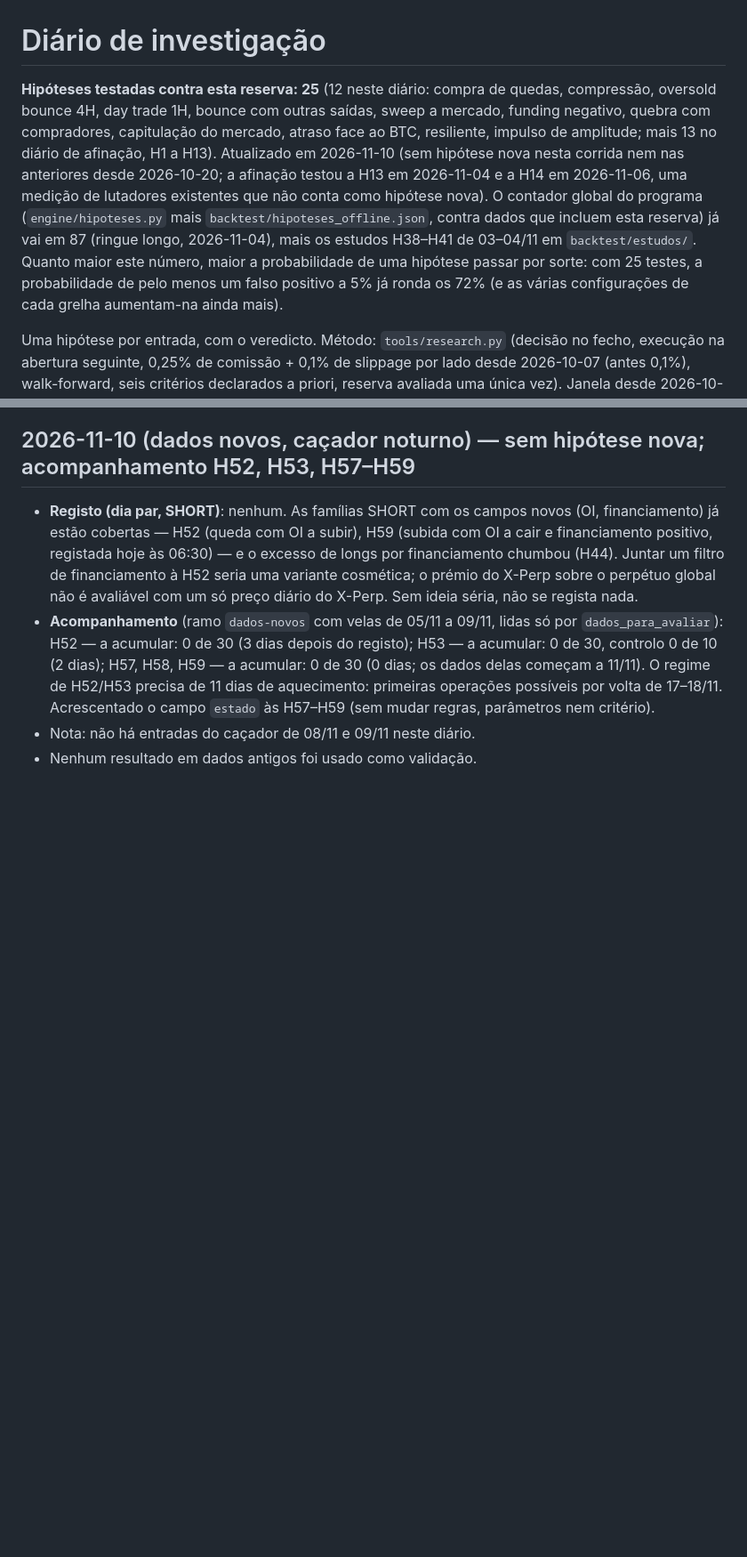
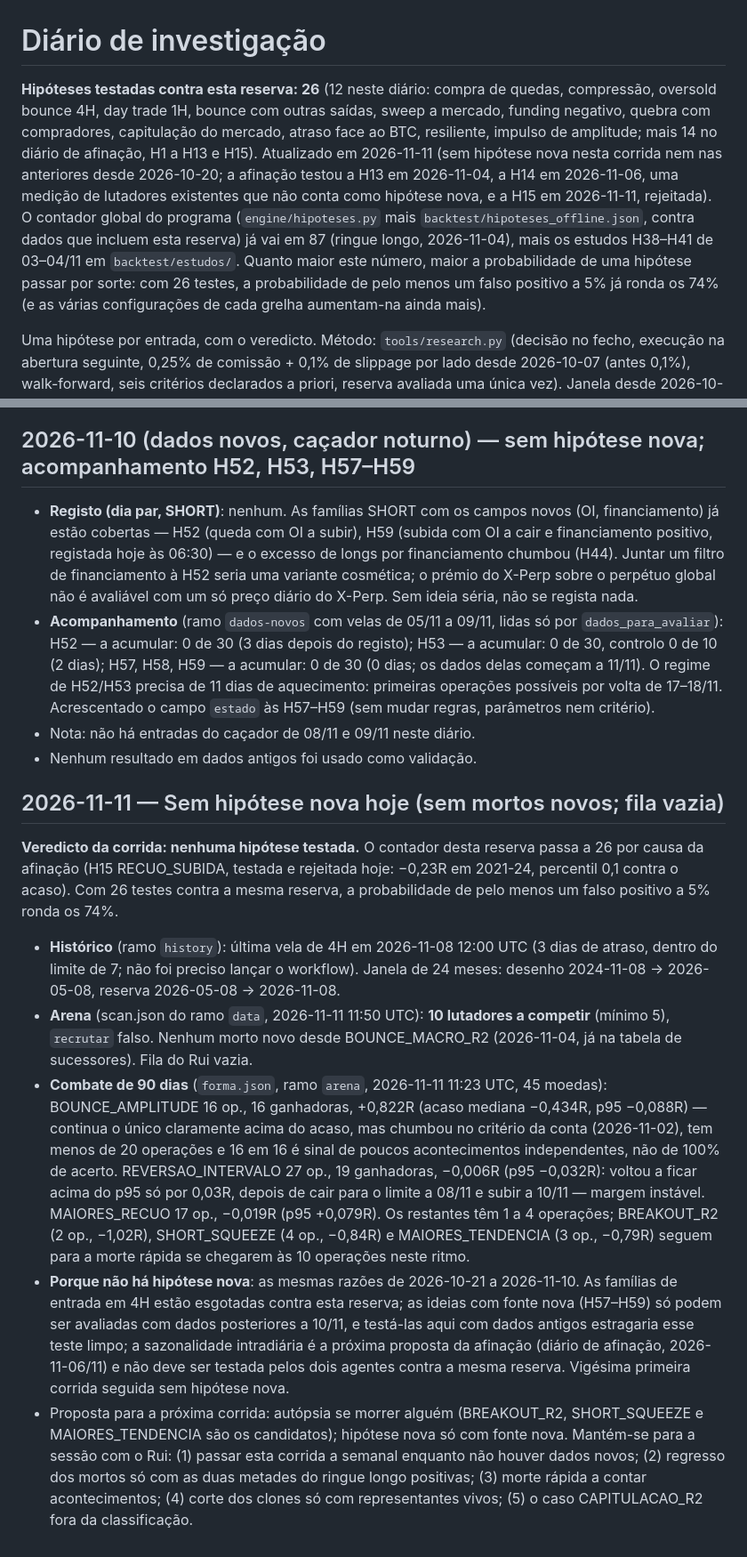
Before and after one commit to Rferreira89/Cryptoscan, a Markdown page: backtest/investigacao.md, 2 parts joined by grey strips. Shown at 89% size. Drawn GitHub-style; blank space fills up the shorter version.

Commit message:
investigacao: 11/11 sem hipotese nova (sem mortos novos, fila vazia; contador 26 com a H15 da afinacao)
Co-Authored-By: Claude Opus 5.5 <noreply@anthropic.com>
Claude-Session: https://claude.ai/code/session_012icfGtgonCrAYRKZvT7LF9

```diff
--- a/backtest/investigacao.md
+++ b/backtest/investigacao.md
@@ -1,19 +1,20 @@
 # Diário de investigação
 
-**Hipóteses testadas contra esta reserva: 25** (12 neste diário: compra de
+**Hipóteses testadas contra esta reserva: 26** (12 neste diário: compra de
 quedas, compressão, oversold bounce 4H, day trade 1H, bounce com outras
 saídas, sweep a mercado, funding negativo, quebra com compradores,
 capitulação do mercado, atraso face ao BTC, resiliente, impulso de
-amplitude; mais 13 no diário de afinação, H1 a H13). Atualizado em
-2026-11-10 (sem hipótese nova nesta corrida nem nas anteriores desde
-2026-10-20; a afinação testou a H13 em 2026-11-04 e a H14 em 2026-11-06,
-uma medição de lutadores existentes que não conta como hipótese nova). O contador global do
+amplitude; mais 14 no diário de afinação, H1 a H13 e H15). Atualizado em
+2026-11-11 (sem hipótese nova nesta corrida nem nas anteriores desde
+2026-10-20; a afinação testou a H13 em 2026-11-04, a H14 em 2026-11-06,
+uma medição de lutadores existentes que não conta como hipótese nova, e a
+H15 em 2026-11-11, rejeitada). O contador global do
 programa (`engine/hipoteses.py` mais `backtest/hipoteses_offline.json`,
 contra dados que incluem esta reserva) já vai em 87 (ringue longo,
 2026-11-04), mais os estudos H38–H41 de 03–04/11 em `backtest/estudos/`.
 Quanto maior este número, maior a probabilidade de uma hipótese passar por
-sorte: com 25 testes, a probabilidade de pelo menos um falso positivo a 5%
-já ronda os 72% (e as várias configurações de cada grelha aumentam-na
+sorte: com 26 testes, a probabilidade de pelo menos um falso positivo a 5%
+já ronda os 74% (e as várias configurações de cada grelha aumentam-na
 ainda mais).
 
 Uma hipótese por entrada, com o veredicto. Método: `tools/research.py`
@@ -2341,3 +2342,47 @@ menos um falso positivo a 5% ronda os 72%.
   (sem mudar regras, parâmetros nem critério).
 - Nota: não há entradas do caçador de 08/11 e 09/11 neste diário.
 - Nenhum resultado em dados antigos foi usado como validação.
+
+## 2026-11-11 — Sem hipótese nova hoje (sem mortos novos; fila vazia)
+
+**Veredicto da corrida: nenhuma hipótese testada.** O contador desta
+reserva passa a 26 por causa da afinação (H15 RECUO_SUBIDA, testada e
+rejeitada hoje: −0,23R em 2021-24, percentil 0,1 contra o acaso). Com 26
+testes contra a mesma reserva, a probabilidade de pelo menos um falso
+positivo a 5% ronda os 74%.
+
+- **Histórico** (ramo `history`): última vela de 4H em 2026-11-08 12:00
+  UTC (3 dias de atraso, dentro do limite de 7; não foi preciso lançar o
+  workflow). Janela de 24 meses: desenho 2024-11-08 → 2026-05-08, reserva
+  2026-05-08 → 2026-11-08.
+- **Arena** (scan.json do ramo `data`, 2026-11-11 11:50 UTC): **10
+  lutadores a competir** (mínimo 5), `recrutar` falso. Nenhum morto novo
+  desde BOUNCE_MACRO_R2 (2026-11-04, já na tabela de sucessores). Fila do
+  Rui vazia.
+- **Combate de 90 dias** (`forma.json`, ramo `arena`, 2026-11-11 11:23
+  UTC, 45 moedas): BOUNCE_AMPLITUDE 16 op., 16 ganhadoras, +0,822R (acaso
+  mediana −0,434R, p95 −0,088R) — continua o único claramente acima do
+  acaso, mas chumbou no critério da conta (2026-11-02), tem menos de 20
+  operações e 16 em 16 é sinal de poucos acontecimentos independentes, não
+  de 100% de acerto. REVERSAO_INTERVALO 27 op., 19 ganhadoras, −0,006R
+  (p95 −0,032R): voltou a ficar acima do p95 só por 0,03R, depois de cair
+  para o limite a 08/11 e subir a 10/11 — margem instável. MAIORES_RECUO 17
+  op., −0,019R (p95 +0,079R). Os restantes têm 1 a 4 operações;
+  BREAKOUT_R2 (2 op., −1,02R), SHORT_SQUEEZE (4 op., −0,84R) e
+  MAIORES_TENDENCIA (3 op., −0,79R) seguem para a morte rápida se
+  chegarem às 10 operações neste ritmo.
+- **Porque não há hipótese nova**: as mesmas razões de 2026-10-21 a
+  2026-11-10. As famílias de entrada em 4H estão esgotadas contra esta
+  reserva; as ideias com fonte nova (H57–H59) só podem ser avaliadas com
+  dados posteriores a 10/11, e testá-las aqui com dados antigos estragaria
+  esse teste limpo; a sazonalidade intradiária é a próxima proposta da
+  afinação (diário de afinação, 2026-11-06/11) e não deve ser testada pelos
+  dois agentes contra a mesma reserva. Vigésima primeira corrida seguida
+  sem hipótese nova.
+- Proposta para a próxima corrida: autópsia se morrer alguém (BREAKOUT_R2,
+  SHORT_SQUEEZE e MAIORES_TENDENCIA são os candidatos); hipótese nova só
+  com fonte nova. Mantém-se para a sessão com o Rui: (1) passar esta
+  corrida a semanal enquanto não houver dados novos; (2) regresso dos
+  mortos só com as duas metades do ringue longo positivas; (3) morte
+  rápida a contar acontecimentos; (4) corte dos clones só com
+  representantes vivos; (5) o caso CAPITULACAO_R2 fora da classificação.
```
